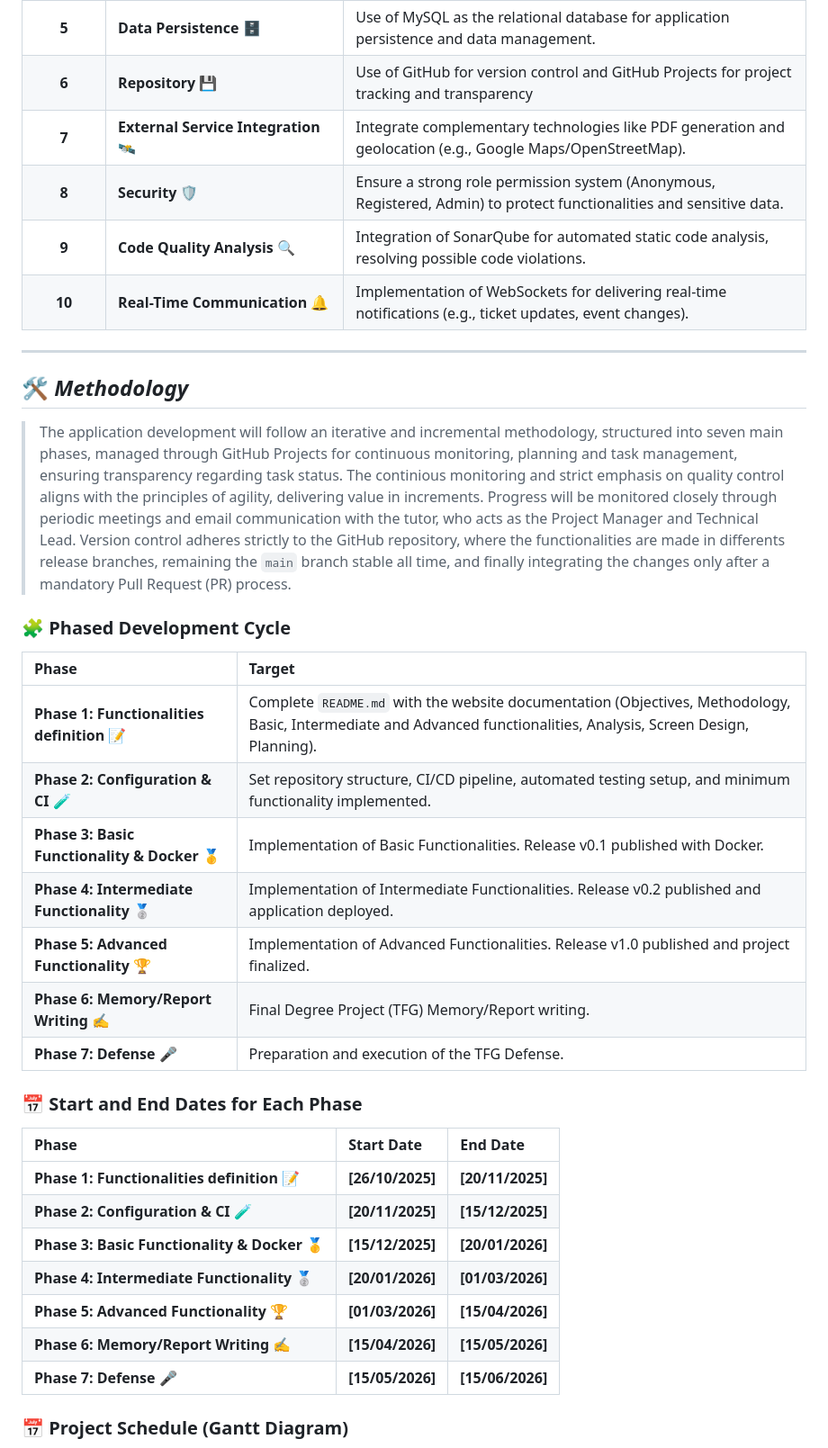
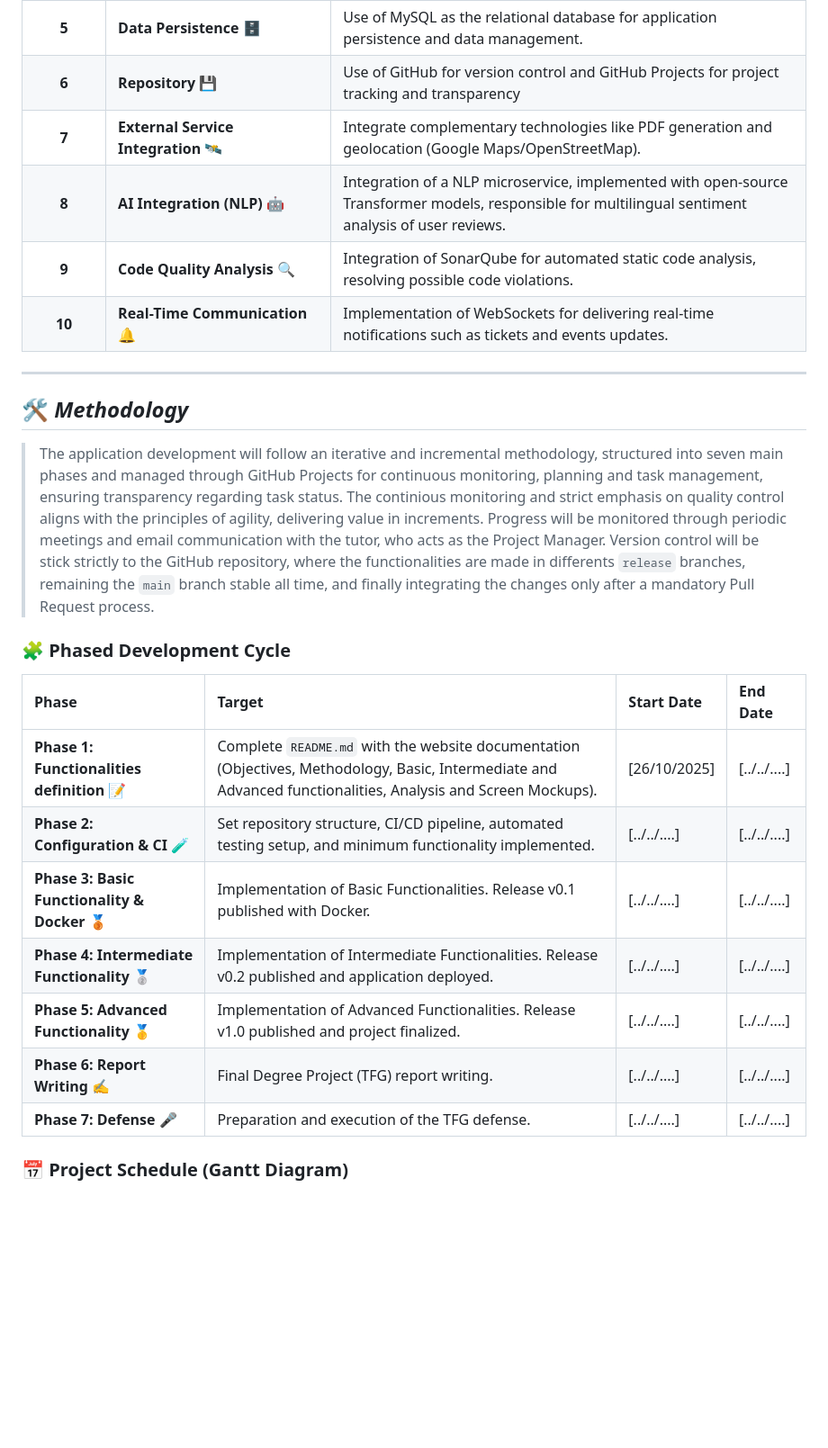
Before and after one commit to codeurjc-students/2025-GoEventsNow, a Markdown page: README.md, the part around one of its changes. Shown at 90% size. GitHub-like rendering; blank space fills up the shorter version.

```diff
--- a/README.md
+++ b/README.md
@@ -65,40 +62,28 @@
 | **4** | **Packaging & Deployment** ☁️ | Containerization of the entire application using Docker for consistent local development and deployment in Cloud platform (AWS). |
 | **5** | **Data Persistence** 🗄️ | Use of MySQL as the relational database for application persistence and data management. |
 | **6** | **Repository** 💾 | Use of GitHub for version control and GitHub Projects for project tracking and transparency |
-| **7** | **External Service Integration** 🛰️ | Integrate complementary technologies like PDF generation and geolocation (e.g., Google Maps/OpenStreetMap). |
-| **8** | **Security** 🛡️ | Ensure a strong role permission system (Anonymous, Registered, Admin) to protect functionalities and sensitive data. |
+| **7** | **External Service Integration** 🛰️ | Integrate complementary technologies like PDF generation and geolocation (Google Maps/OpenStreetMap). |
+| **8** | **AI Integration (NLP)** 🤖 | Integration of a NLP microservice, implemented with open-source Transformer models, responsible for multilingual sentiment analysis of user reviews. |
 | **9** | **Code Quality Analysis** 🔍 | Integration of SonarQube for automated static code analysis, resolving possible code violations. |
-| **10** | **Real-Time Communication** 🔔 | Implementation of WebSockets for delivering real-time notifications (e.g., ticket updates, event changes). |
+| **10** | **Real-Time Communication** 🔔 | Implementation of WebSockets for delivering real-time notifications such as tickets and events updates. |
 
 ---
 
 ## 🛠️ *Methodology*
 
-> The application development will follow an iterative and incremental methodology, structured into seven main phases, managed through GitHub Projects for continuous monitoring, planning and task management, ensuring transparency regarding task status. The continious monitoring and strict emphasis on quality control aligns with the principles of agility, delivering value in increments. Progress will be monitored closely through periodic meetings and email communication with the tutor, who acts as the Project Manager and Technical Lead. Version control adheres strictly to the GitHub repository, where the functionalities are made in differents release branches, remaining the `main` branch stable all time, and finally integrating the changes only after a mandatory Pull Request (PR) process.
+> The application development will follow an iterative and incremental methodology, structured into seven main phases and managed through GitHub Projects for continuous monitoring, planning and task management, ensuring transparency regarding task status. The continious monitoring and strict emphasis on quality control aligns with the principles of agility, delivering value in increments. Progress will be monitored through periodic meetings and email communication with the tutor, who acts as the Project Manager. Version control will be stick strictly to the GitHub repository, where the functionalities are made in differents `release` branches, remaining the `main` branch stable all time, and finally integrating the changes only after a mandatory Pull Request process.
 
 ### 🧩 **Phased Development Cycle**
 
-| Phase | Target |
-| :--- | :--- |
-| **Phase 1: Functionalities definition** 📝 |Complete `README.md` with the website documentation (Objectives, Methodology, Basic, Intermediate and Advanced functionalities, Analysis, Screen Design, Planning). |
-| **Phase 2: Configuration & CI** 🧪 | Set repository structure, CI/CD pipeline, automated testing setup, and minimum functionality implemented. |
-| **Phase 3: Basic Functionality & Docker** 🥇 | Implementation of Basic Functionalities. Release v0.1 published with Docker. |
-| **Phase 4: Intermediate Functionality** 🥈 | Implementation of Intermediate Functionalities. Release v0.2 published and application deployed. |
-| **Phase 5: Advanced Functionality** 🏆 | Implementation of Advanced Functionalities. Release v1.0 published and project finalized. |
-| **Phase 6: Memory/Report Writing** ✍️ | Final Degree Project (TFG) Memory/Report writing. |
-| **Phase 7: Defense** 🎤 | Preparation and execution of the TFG Defense. |
-
-### 📅 **Start and End Dates for Each Phase**
-
-| Phase | Start Date | End Date |
-| :--- | :--- | :--- |
-| **Phase 1: Functionalities definition** 📝 | **[26/10/2025]** | **[20/11/2025]** |
-| **Phase 2: Configuration & CI** 🧪 | **[20/11/2025]** | **[15/12/2025]** |
-| **Phase 3: Basic Functionality & Docker** 🥇 | **[15/12/2025]** | **[20/01/2026]** |
-| **Phase 4: Intermediate Functionality** 🥈 | **[20/01/2026]** | **[01/03/2026]** |
-| **Phase 5: Advanced Functionality** 🏆 | **[01/03/2026]** | **[15/04/2026]** |
-| **Phase 6: Memory/Report Writing** ✍️ | **[15/04/2026]** | **[15/05/2026]** |
-| **Phase 7: Defense** 🎤 | **[15/05/2026]** | **[15/06/2026]** |
+| Phase | Target | Start Date | End Date |
+| :--- | :--- | :--- | :--- |
+| **Phase 1: Functionalities definition** 📝 |Complete `README.md` with the website documentation (Objectives, Methodology, Basic, Intermediate and Advanced functionalities, Analysis and Screen Mockups). | [26/10/2025] | [../../....] |
+| **Phase 2: Configuration & CI** 🧪 | Set repository structure, CI/CD pipeline, automated testing setup, and minimum functionality implemented. | [../../....] | [../../....] |
+| **Phase 3: Basic Functionality & Docker** 🥉 | Implementation of Basic Functionalities. Release v0.1 published with Docker. | [../../....] | [../../....] |
+| **Phase 4: Intermediate Functionality** 🥈 | Implementation of Intermediate Functionalities. Release v0.2 published and application deployed. | [../../....] | [../../....] |
+| **Phase 5: Advanced Functionality** 🥇 | Implementation of Advanced Functionalities. Release v1.0 published and project finalized. | [../../....] | [../../....] |
+| **Phase 6: Report Writing** ✍️ | Final Degree Project (TFG) report writing. | [../../....] | [../../....] |
+| **Phase 7: Defense** 🎤 | Preparation and execution of the TFG defense. | [../../....] | [../../....] |
 
 ### 📅 **Project Schedule (Gantt Diagram)**
 
```
Also changed, not shown: other parts of README.md (+76 -78 lines).
